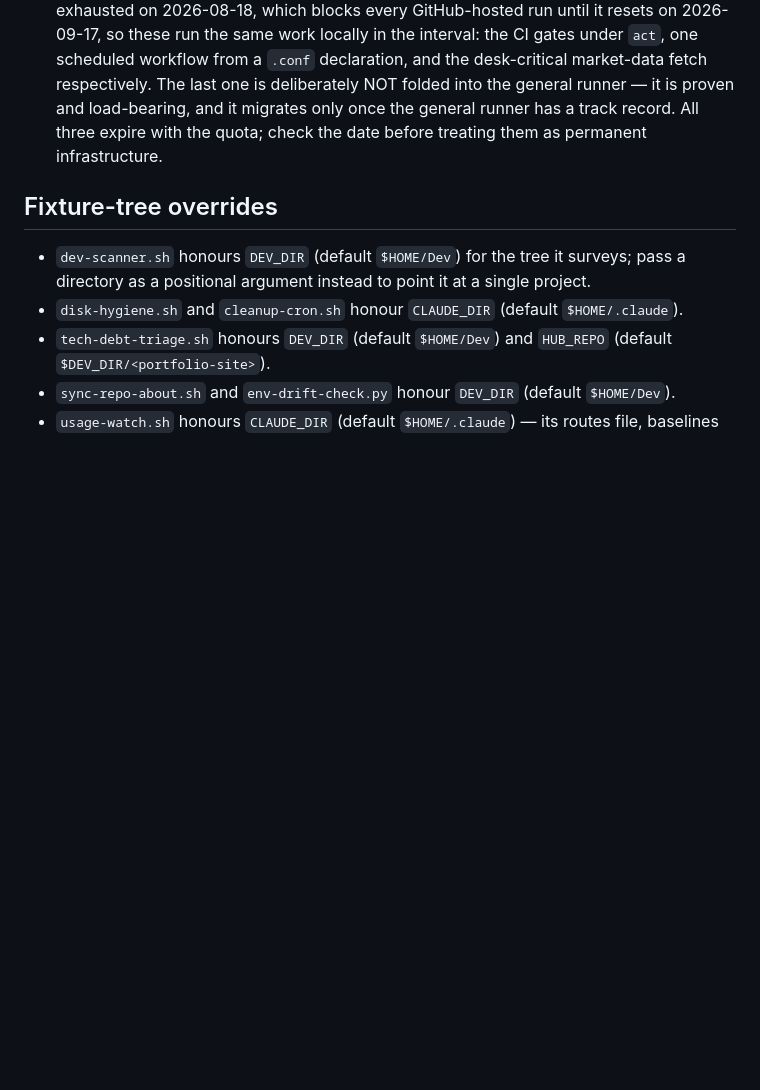
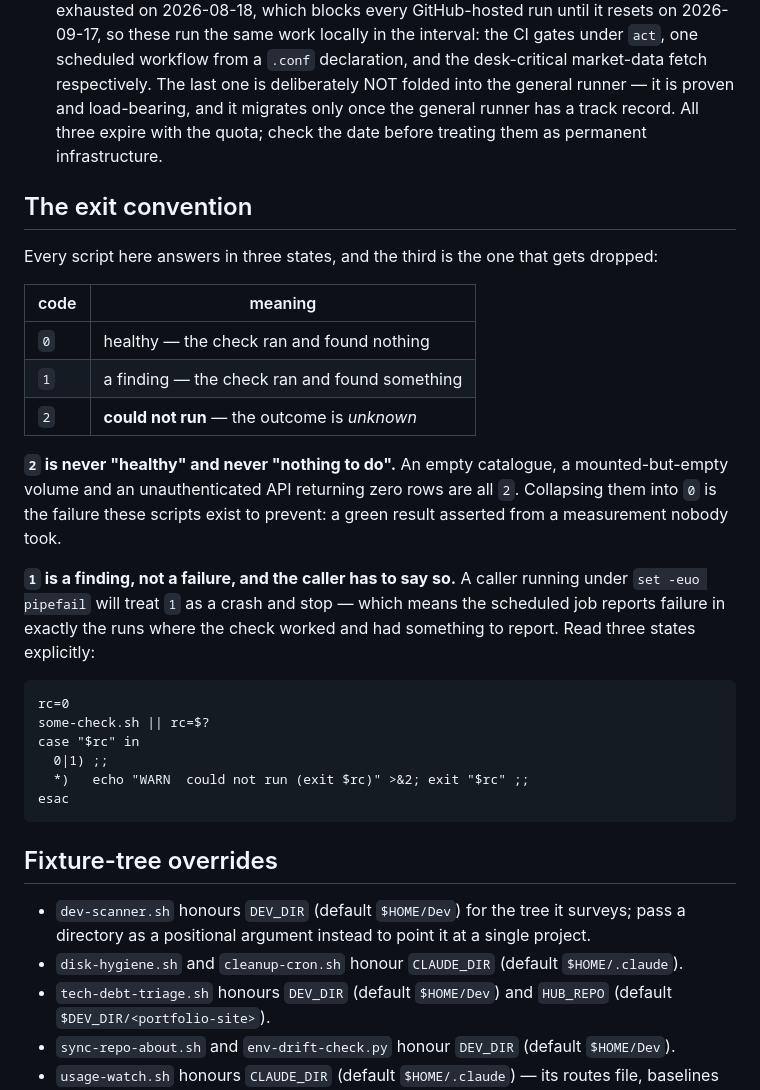
Before and after one commit to w2ur/claude-code-setup, a Markdown page: claude-scripts/README.md, the part around the change. Rendered like a GitHub page; blank space fills up the shorter version.

Commit message:
docs(scripts): record the 0/1/2 exit convention
Every script here answers in three states and the third is the one that
gets dropped: 2 means the check could not run, so the outcome is
unknown — never "healthy" and never "nothing to do". An empty catalogue,
a mounted-but-empty volume and an unauthenticated API returning zero
rows are all 2.

Also the caller's half: 1 is a finding, not a failure, so a caller under
`set -euo pipefail` treats a successful check that found something as a
crash unless it reads three states explicitly.

Co-Authored-By: Claude Opus 5 <noreply@anthropic.com>
Claude-Session: https://claude.ai/code/session_019a3oaNH91KqALSUZveEzwG

```diff
--- a/claude-scripts/README.md
+++ b/claude-scripts/README.md
@@ -88,6 +88,34 @@ this directory is out of scope, not missing.
   runner has a track record. All three expire with the quota; check the date
   before treating them as permanent infrastructure.
 
+## The exit convention
+
+Every script here answers in three states, and the third is the one that gets
+dropped:
+
+| code | meaning |
+|---|---|
+| `0` | healthy — the check ran and found nothing |
+| `1` | a finding — the check ran and found something |
+| `2` | **could not run** — the outcome is *unknown* |
+
+**`2` is never "healthy" and never "nothing to do".** An empty catalogue, a
+mounted-but-empty volume and an unauthenticated API returning zero rows are all
+`2`. Collapsing them into `0` is the failure these scripts exist to prevent:
+a green result asserted from a measurement nobody took.
+
+**`1` is a finding, not a failure, and the caller has to say so.** A caller
+running under `set -euo pipefail` will treat `1` as a crash and stop — which
+means the scheduled job reports failure in exactly the runs where the check
+worked and had something to report. Read three states explicitly:
+
+    rc=0
+    some-check.sh || rc=$?
+    case "$rc" in
+      0|1) ;;
+      *)   echo "WARN  could not run (exit $rc)" >&2; exit "$rc" ;;
+    esac
+
 ## Fixture-tree overrides
 
 - `dev-scanner.sh` honours `DEV_DIR` (default `$HOME/Dev`) for the tree it
```
